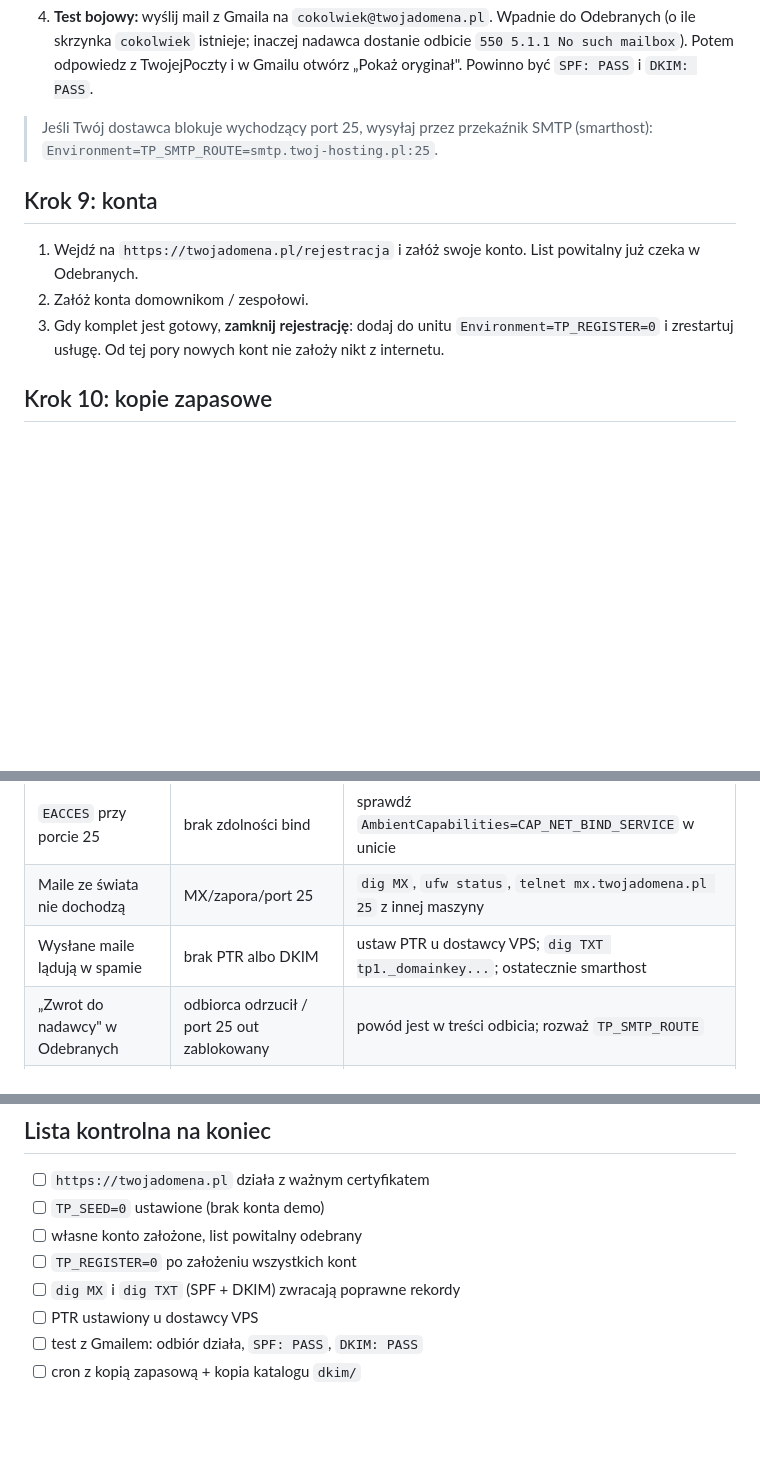
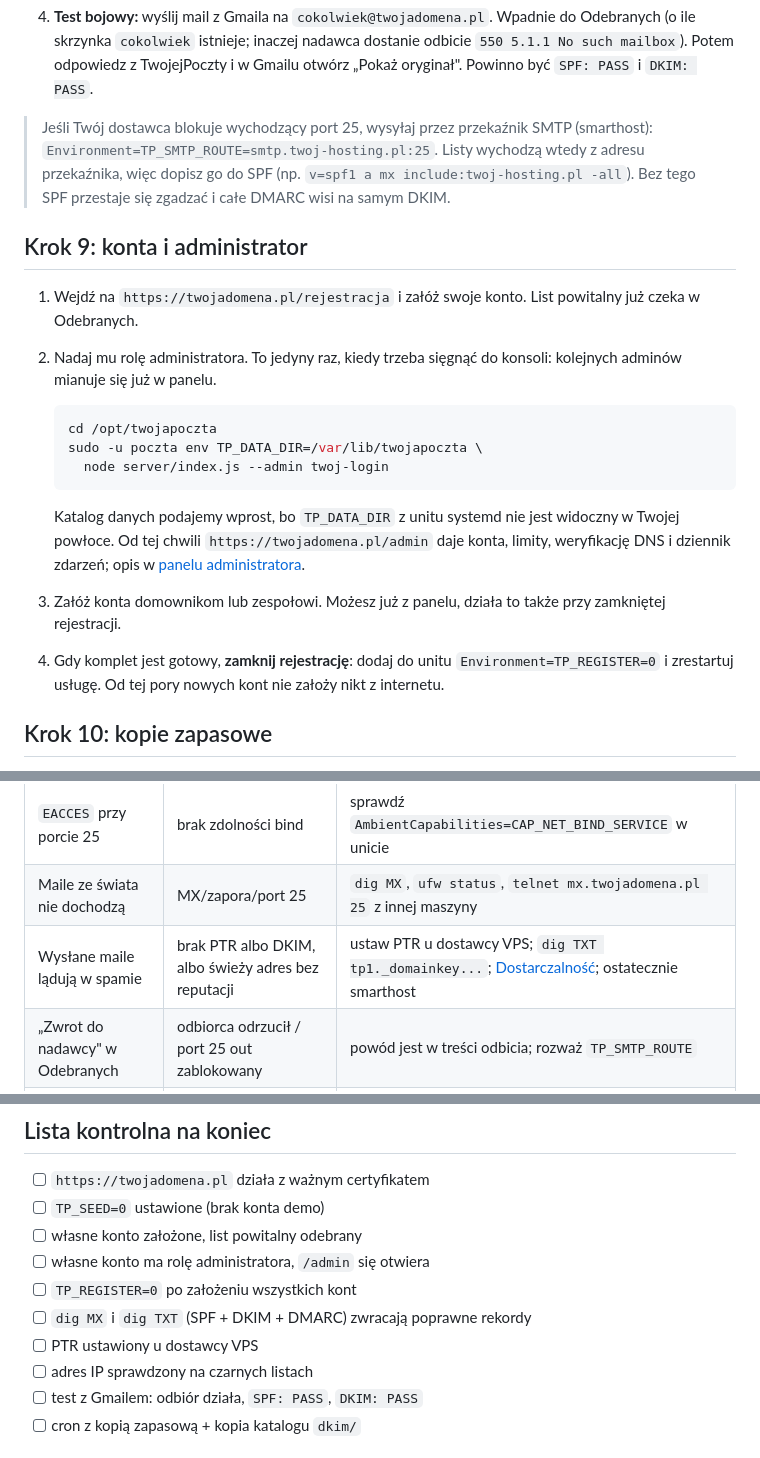
Before and after one commit to KMChris/twojapoczta, a Markdown page: docs/wdrozenie.md, 3 parts joined by grey strips. Drawn GitHub-style; blank space fills up the shorter version.

````diff
--- a/docs/wdrozenie.md
+++ b/docs/wdrozenie.md
@@ -238,13 +247,30 @@ działać z kłódką.
 
 > Jeśli Twój dostawca blokuje wychodzący port 25, wysyłaj przez przekaźnik
 > SMTP (smarthost): `Environment=TP_SMTP_ROUTE=smtp.twoj-hosting.pl:25`.
+> Listy wychodzą wtedy z adresu przekaźnika, więc dopisz go do SPF (np.
+> `v=spf1 a mx include:twoj-hosting.pl -all`). Bez tego SPF przestaje się
+> zgadzać i całe DMARC wisi na samym DKIM.
 
-## Krok 9: konta
+## Krok 9: konta i administrator
 
 1. Wejdź na `https://twojadomena.pl/rejestracja` i załóż swoje konto.
    List powitalny już czeka w Odebranych.
-2. Załóż konta domownikom / zespołowi.
-3. Gdy komplet jest gotowy, **zamknij rejestrację**: dodaj do unitu
+2. Nadaj mu rolę administratora. To jedyny raz, kiedy trzeba sięgnąć do
+   konsoli: kolejnych adminów mianuje się już w panelu.
+
+   ```sh
+   cd /opt/twojapoczta
+   sudo -u poczta env TP_DATA_DIR=/var/lib/twojapoczta \
+     node server/index.js --admin twoj-login
+   ```
+
+   Katalog danych podajemy wprost, bo `TP_DATA_DIR` z unitu systemd nie jest
+   widoczny w Twojej powłoce. Od tej chwili `https://twojadomena.pl/admin`
+   daje konta, limity, weryfikację DNS i dziennik zdarzeń; opis w
+   [panelu administratora](administracja.md).
+3. Załóż konta domownikom lub zespołowi. Możesz już z panelu, działa to
+   także przy zamkniętej rejestracji.
+4. Gdy komplet jest gotowy, **zamknij rejestrację**: dodaj do unitu
    `Environment=TP_REGISTER=0` i zrestartuj usługę. Od tej pory nowych
    kont nie założy nikt z internetu.
 
@@ -305,7 +372,7 @@ Migracje schematu bazy wykonują się same przy starcie.
 | `EADDRINUSE` w logach | port 3000 zajęty | zmień `PORT` w unicie albo znajdź proces: `ss -ltnp \| grep 3000` |
 | `EACCES` przy porcie 25 | brak zdolności bind | sprawdź `AmbientCapabilities=CAP_NET_BIND_SERVICE` w unicie |
 | Maile ze świata nie dochodzą | MX/zapora/port 25 | `dig MX`, `ufw status`, `telnet mx.twojadomena.pl 25` z innej maszyny |
-| Wysłane maile lądują w spamie | brak PTR albo DKIM | ustaw PTR u dostawcy VPS; `dig TXT tp1._domainkey...`; ostatecznie smarthost |
+| Wysłane maile lądują w spamie | brak PTR albo DKIM, albo świeży adres bez reputacji | ustaw PTR u dostawcy VPS; `dig TXT tp1._domainkey...`; [Dostarczalność](#dostarczalność-i-reputacja-ip); ostatecznie smarthost |
 | „Zwrot do nadawcy" w Odebranych | odbiorca odrzucił / port 25 out zablokowany | powód jest w treści odbicia; rozważ `TP_SMTP_ROUTE` |
 | Po wejściu na stronę brak stylów | proxy tnie ścieżki `/assets` | proxy ma przekazywać cały ruch `/` bez wyjątków |
 | Rejestracja zwraca 403 | `TP_REGISTER=0` | tak ma być; konta zakłada się przy otwartej rejestracji |
@@ -316,9 +383,11 @@ Migracje schematu bazy wykonują się same przy starcie.
 - [ ] `https://twojadomena.pl` działa z ważnym certyfikatem
 - [ ] `TP_SEED=0` ustawione (brak konta demo)
 - [ ] własne konto założone, list powitalny odebrany
+- [ ] własne konto ma rolę administratora, `/admin` się otwiera
 - [ ] `TP_REGISTER=0` po założeniu wszystkich kont
-- [ ] `dig MX` i `dig TXT` (SPF + DKIM) zwracają poprawne rekordy
+- [ ] `dig MX` i `dig TXT` (SPF + DKIM + DMARC) zwracają poprawne rekordy
 - [ ] PTR ustawiony u dostawcy VPS
+- [ ] adres IP sprawdzony na czarnych listach
 - [ ] test z Gmailem: odbiór działa, `SPF: PASS`, `DKIM: PASS`
 - [ ] cron z kopią zapasową + kopia katalogu `dkim/`
 
````
Also changed, not shown: other parts of docs/wdrozenie.md (+57 -7 lines), README.md (+1 -1 lines), docs/architektura.md (+2 -2 lines).
